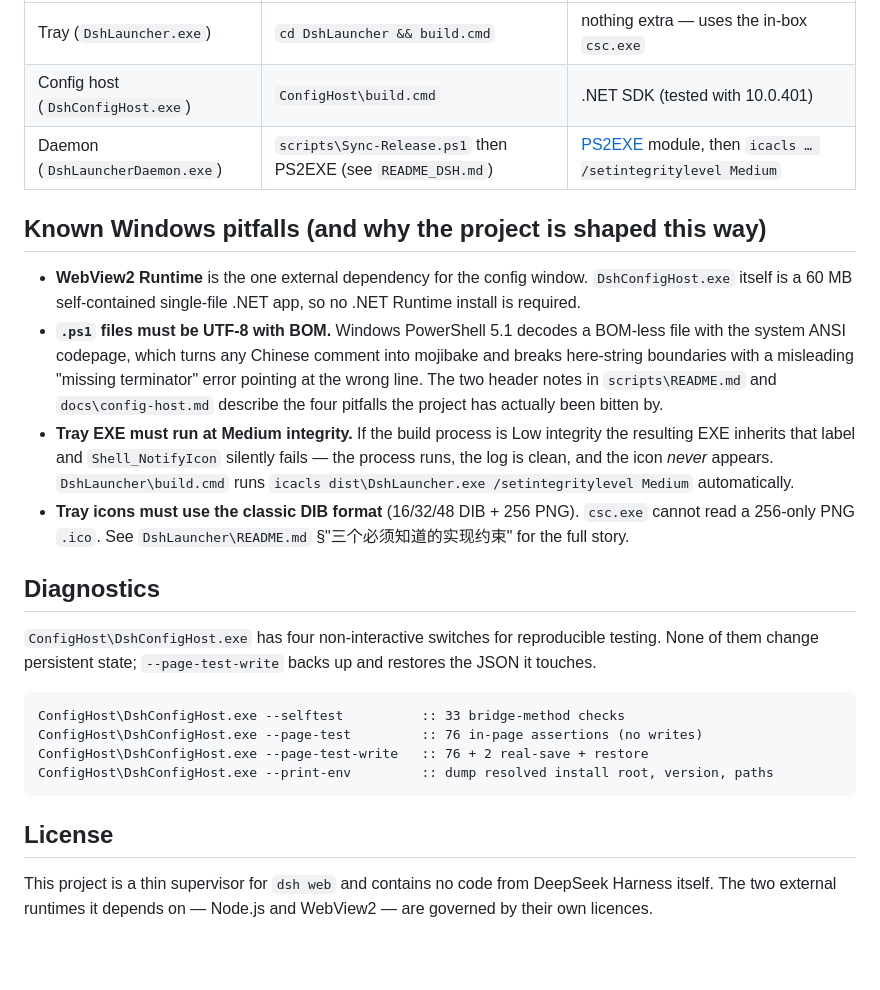
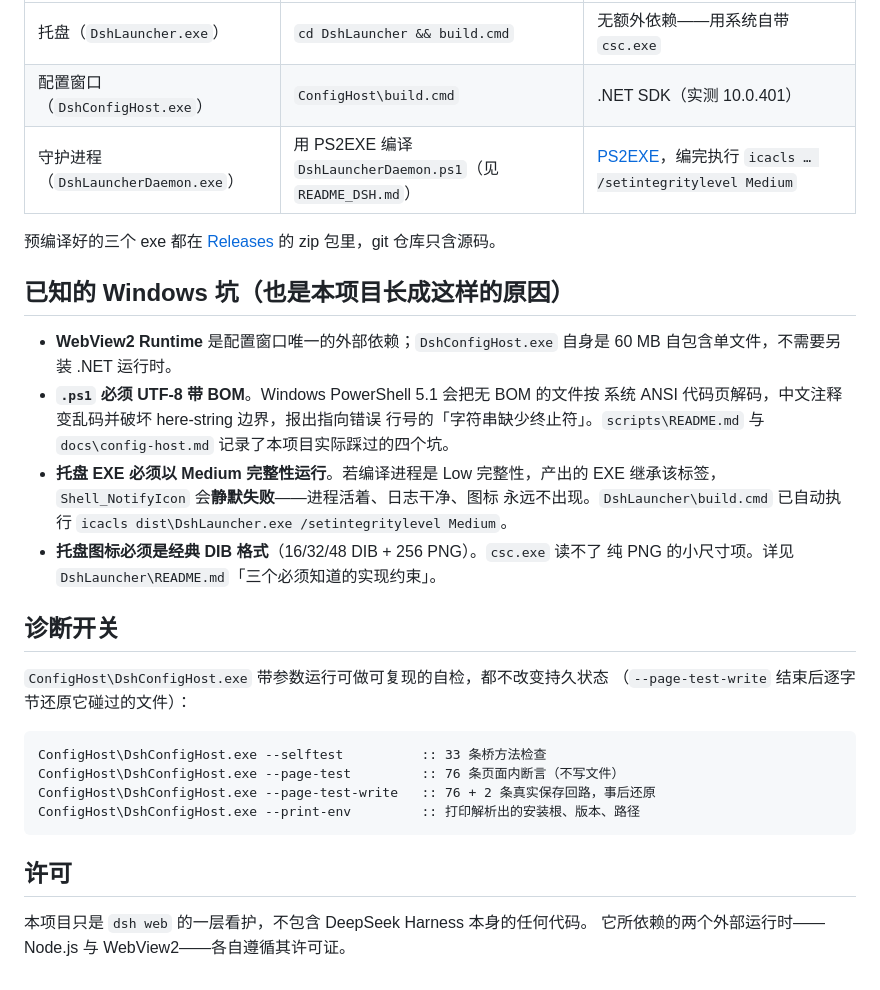
Before and after one commit to Anicomig/dsh-web-win-launcher-daemon, a Markdown page: README.md, the part around one of its changes. Drawn GitHub-style; blank space fills up the shorter version.

````diff
--- a/README.md
+++ b/README.md
@@ -178,43 +158,40 @@ node src\tools\test-page-logic.mjs
 |---|---|---|
-| Tray (`DshLauncher.exe`) | `cd DshLauncher && build.cmd` | nothing extra — uses the in-box `csc.exe` |
-| Config host (`DshConfigHost.exe`) | `ConfigHost\build.cmd` | .NET SDK (tested with 10.0.401) |
-| Daemon (`DshLauncherDaemon.exe`) | `scripts\Sync-Release.ps1` then PS2EXE (see `README_DSH.md`) | [PS2EXE](https://github.com/MScholtes/PS2EXE) module, then `icacls … /setintegritylevel Medium` |
+| 托盘（`DshLauncher.exe`） | `cd DshLauncher && build.cmd` | 无额外依赖——用系统自带 `csc.exe` |
+| 配置窗口（`DshConfigHost.exe`） | `ConfigHost\build.cmd` | .NET SDK（实测 10.0.401） |
+| 守护进程（`DshLauncherDaemon.exe`） | 用 PS2EXE 编译 `DshLauncherDaemon.ps1`（见 `README_DSH.md`） | [PS2EXE](https://github.com/MScholtes/PS2EXE)，编完执行 `icacls … /setintegritylevel Medium` |
 
-## Known Windows pitfalls (and why the project is shaped this way)
+预编译好的三个 exe 都在
+[Releases](https://github.com/Anicomig/dsh-web-win-launcher-daemon/releases)
+的 zip 包里，git 仓库只含源码。
 
-- **WebView2 Runtime** is the one external dependency for the config window.
-  `DshConfigHost.exe` itself is a 60 MB self-contained single-file .NET app,
-  so no .NET Runtime install is required.
-- **`.ps1` files must be UTF-8 with BOM.** Windows PowerShell 5.1 decodes
-  a BOM-less file with the system ANSI codepage, which turns any Chinese
-  comment into mojibake and breaks here-string boundaries with a misleading
-  "missing terminator" error pointing at the wrong line. The two header
-  notes in `scripts\README.md` and `docs\config-host.md` describe the
-  four pitfalls the project has actually been bitten by.
-- **Tray EXE must run at Medium integrity.** If the build process is Low
-  integrity the resulting EXE inherits that label and `Shell_NotifyIcon`
-  silently fails — the process runs, the log is clean, and the icon
-  *never* appears. `DshLauncher\build.cmd` runs
-  `icacls dist\DshLauncher.exe /setintegritylevel Medium` automatically.
-- **Tray icons must use the classic DIB format** (16/32/48 DIB + 256 PNG).
-  `csc.exe` cannot read a 256-only PNG `.ico`. See
-  `DshLauncher\README.md` §"三个必须知道的实现约束" for the full story.
+## 已知的 Windows 坑（也是本项目长成这样的原因）
 
-## Diagnostics
+- **WebView2 Runtime** 是配置窗口唯一的外部依赖；`DshConfigHost.exe` 自身是
+  60 MB 自包含单文件，不需要另装 .NET 运行时。
+- **`.ps1` 必须 UTF-8 带 BOM**。Windows PowerShell 5.1 会把无 BOM 的文件按
+  系统 ANSI 代码页解码，中文注释变乱码并破坏 here-string 边界，报出指向错误
+  行号的「字符串缺少终止符」。`scripts\README.md` 与 `docs\config-host.md`
+  记录了本项目实际踩过的四个坑。
+- **托盘 EXE 必须以 Medium 完整性运行**。若编译进程是 Low 完整性，产出的 EXE
+  继承该标签，`Shell_NotifyIcon` 会**静默失败**——进程活着、日志干净、图标
+  永远不出现。`DshLauncher\build.cmd` 已自动执行
+  `icacls dist\DshLauncher.exe /setintegritylevel Medium`。
+- **托盘图标必须是经典 DIB 格式**（16/32/48 DIB + 256 PNG）。`csc.exe` 读不了
+  纯 PNG 的小尺寸项。详见 `DshLauncher\README.md`「三个必须知道的实现约束」。
 
-`ConfigHost\DshConfigHost.exe` has four non-interactive switches for
-reproducible testing. None of them change persistent state; `--page-test-write`
-backs up and restores the JSON it touches.
+## 诊断开关
+
+`ConfigHost\DshConfigHost.exe` 带参数运行可做可复现的自检，都不改变持久状态
+（`--page-test-write` 结束后逐字节还原它碰过的文件）：
 
 ```cmd
-ConfigHost\DshConfigHost.exe --selftest          :: 33 bridge-method checks
-ConfigHost\DshConfigHost.exe --page-test         :: 76 in-page assertions (no writes)
-ConfigHost\DshConfigHost.exe --page-test-write   :: 76 + 2 real-save + restore
-ConfigHost\DshConfigHost.exe --print-env         :: dump resolved install root, version, paths
+ConfigHost\DshConfigHost.exe --selftest          :: 33 条桥方法检查
+ConfigHost\DshConfigHost.exe --page-test         :: 76 条页面内断言（不写文件）
+ConfigHost\DshConfigHost.exe --page-test-write   :: 76 + 2 条真实保存回路，事后还原
+ConfigHost\DshConfigHost.exe --print-env         :: 打印解析出的安装根、版本、路径
 ```
 
-## License
+## 许可
 
-This project is a thin supervisor for `dsh web` and contains no code from
-DeepSeek Harness itself. The two external runtimes it depends on — Node.js
-and WebView2 — are governed by their own licences.
+本项目只是 `dsh web` 的一层看护，不包含 DeepSeek Harness 本身的任何代码。
+它所依赖的两个外部运行时——Node.js 与 WebView2——各自遵循其许可证。
````
Also changed, not shown: other parts of README.md (+113 -133 lines), README.en.md (added, +224 -0 lines).
